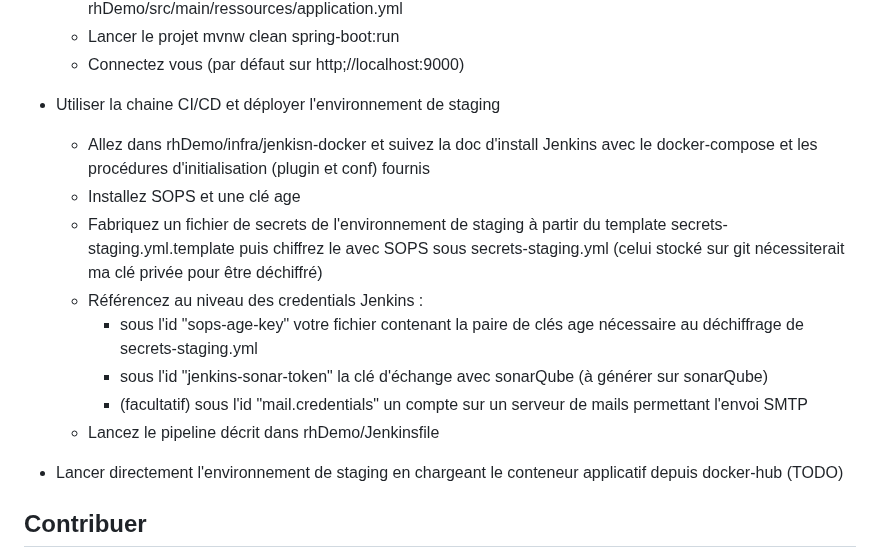
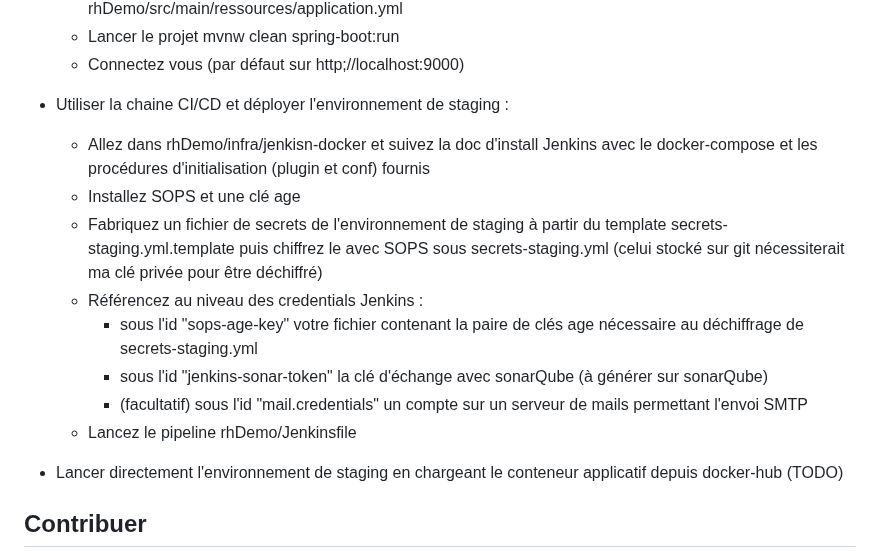
Before and after one commit to leuwen-lc/rhdemo, a Markdown page: README.md, the part around one of its changes. GitHub-like rendering.

```diff
--- a/README.md
+++ b/README.md
@@ -71,7 +75,7 @@ Ce dépôt contient un projet école servant de preuve de concept visant sur un
    - Lancer le projet mvnw clean spring-boot:run
    - Connectez vous (par défaut sur http;//localhost:9000)
 
-- Utiliser la chaine CI/CD et déployer l'environnement de staging
+- Utiliser la chaine CI/CD et déployer l'environnement de staging :
    - Allez dans rhDemo/infra/jenkisn-docker et suivez la doc d'install Jenkins avec le docker-compose et les procédures d'initialisation (plugin et conf) fournis
    - Installez SOPS et une clé age
    - Fabriquez un fichier de secrets de l'environnement de staging à partir du template secrets-staging.yml.template puis chiffrez le avec SOPS sous secrets-staging.yml (celui stocké sur git nécessiterait ma clé privée pour être déchiffré)
@@ -79,7 +83,7 @@ Ce dépôt contient un projet école servant de preuve de concept visant sur un
       - sous l'id "sops-age-key" votre fichier contenant la paire de clés age nécessaire au déchiffrage de secrets-staging.yml
       - sous l'id "jenkins-sonar-token" la clé d'échange avec sonarQube (à générer sur sonarQube)
       - (facultatif) sous l'id "mail.credentials" un compte sur un serveur de mails permettant l'envoi SMTP
-   - Lancez le pipeline décrit dans rhDemo/Jenkinsfile
+   - Lancez le pipeline rhDemo/Jenkinsfile
 
 - Lancer directement l'environnement de staging en chargeant le conteneur applicatif depuis docker-hub (TODO)
 
```
Also changed, not shown: other parts of README.md (+12 -8 lines).
